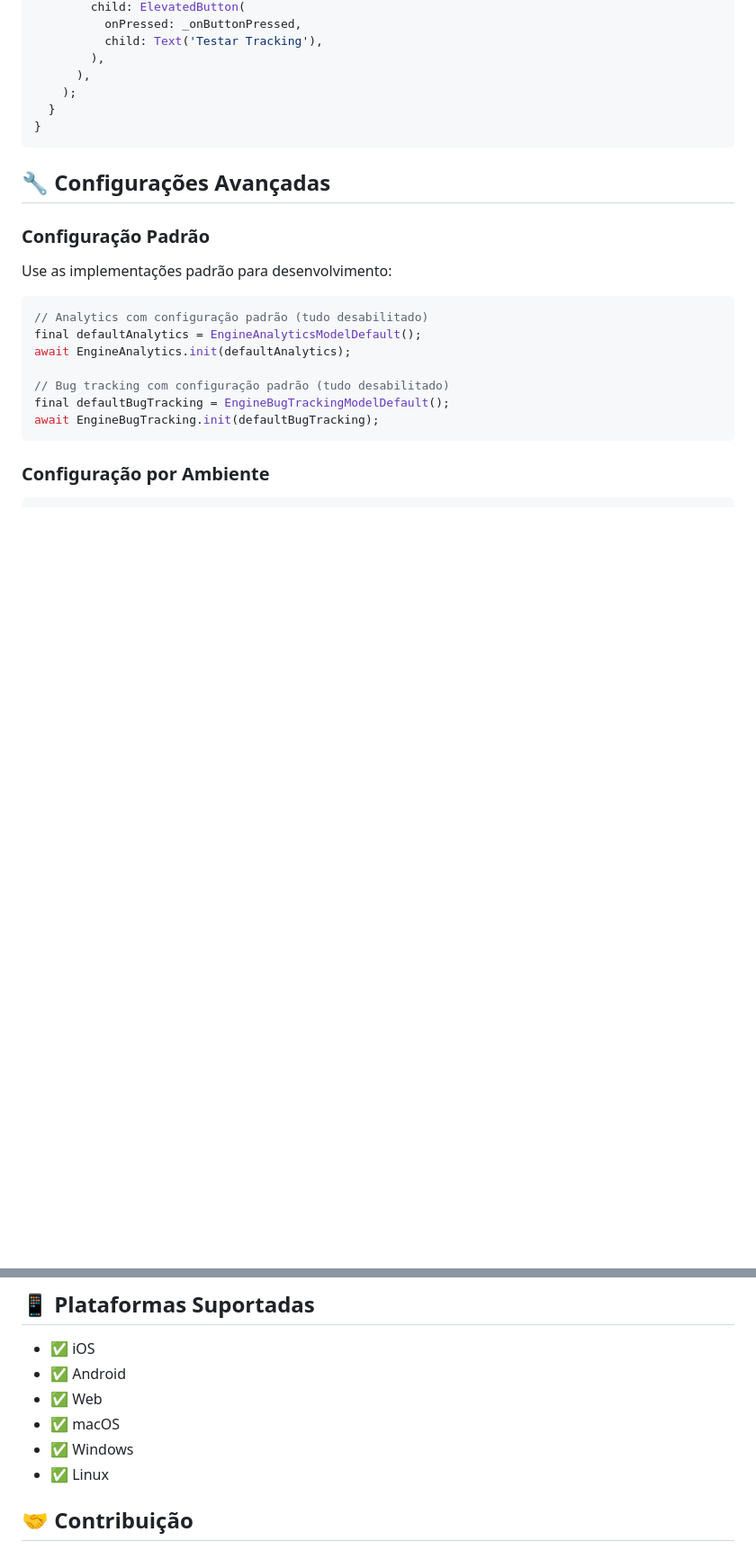
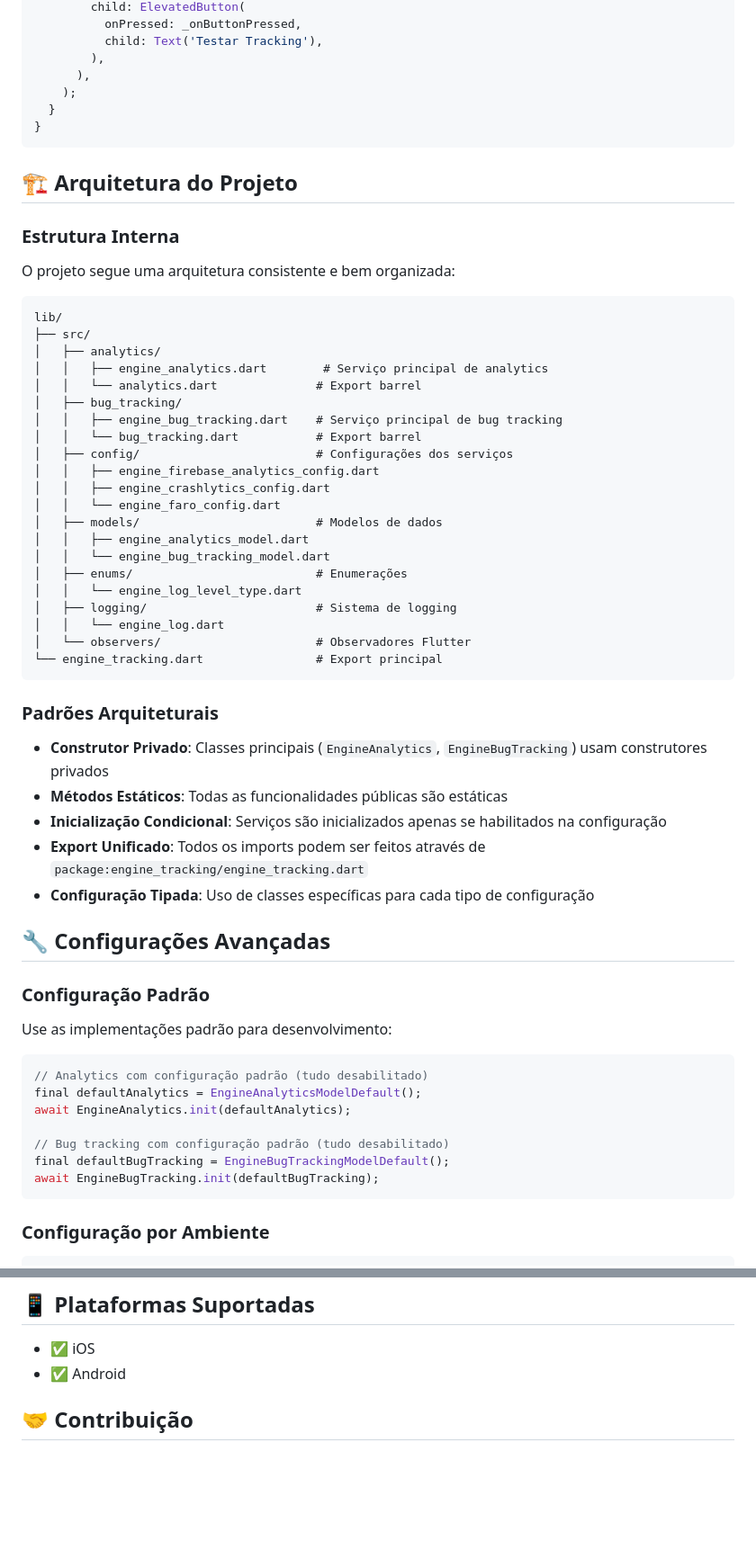
Before and after one commit to moreirawebmaster/engine-tracking, a Markdown page: README.md, 2 parts joined by grey strips. Shown at 90% size. GitHub-like rendering; blank space fills up the shorter version.

Commit message:
Atualiza o README.md para incluir uma nova seção sobre a arquitetura do projeto, detalhando a estrutura interna e os padrões arquiteturais adotados. Substitui a seção de testabilidade por uma descrição da arquitetura consistente.

````diff
--- a/README.md
+++ b/README.md
@@ -339,6 +339,44 @@ class _MyHomePageState extends State<MyHomePage> {
 }
 ```
 
+## 🏗️ Arquitetura do Projeto
+
+### Estrutura Interna
+
+O projeto segue uma arquitetura consistente e bem organizada:
+
+```
+lib/
+├── src/
+│   ├── analytics/
+│   │   ├── engine_analytics.dart        # Serviço principal de analytics
+│   │   └── analytics.dart              # Export barrel
+│   ├── bug_tracking/
+│   │   ├── engine_bug_tracking.dart    # Serviço principal de bug tracking
+│   │   └── bug_tracking.dart           # Export barrel
+│   ├── config/                         # Configurações dos serviços
+│   │   ├── engine_firebase_analytics_config.dart
+│   │   ├── engine_crashlytics_config.dart
+│   │   └── engine_faro_config.dart
+│   ├── models/                         # Modelos de dados
+│   │   ├── engine_analytics_model.dart
+│   │   └── engine_bug_tracking_model.dart
+│   ├── enums/                          # Enumerações
+│   │   └── engine_log_level_type.dart
+│   ├── logging/                        # Sistema de logging
+│   │   └── engine_log.dart
+│   └── observers/                      # Observadores Flutter
+└── engine_tracking.dart                # Export principal
+```
+
+### Padrões Arquiteturais
+
+- **Construtor Privado**: Classes principais (`EngineAnalytics`, `EngineBugTracking`) usam construtores privados
+- **Métodos Estáticos**: Todas as funcionalidades públicas são estáticas
+- **Inicialização Condicional**: Serviços são inicializados apenas se habilitados na configuração
+- **Export Unificado**: Todos os imports podem ser feitos através de `package:engine_tracking/engine_tracking.dart`
+- **Configuração Tipada**: Uso de classes específicas para cada tipo de configuração
+
 ## 🔧 Configurações Avançadas
 
 ### Configuração Padrão
@@ -399,10 +437,7 @@ open coverage/html/index.html
 
 - ✅ iOS
 - ✅ Android
-- ✅ Web
-- ✅ macOS
-- ✅ Windows
-- ✅ Linux
+
 
 ## 🤝 Contribuição
 
````
Also changed, not shown: other parts of README.md (+2 -1 lines).
